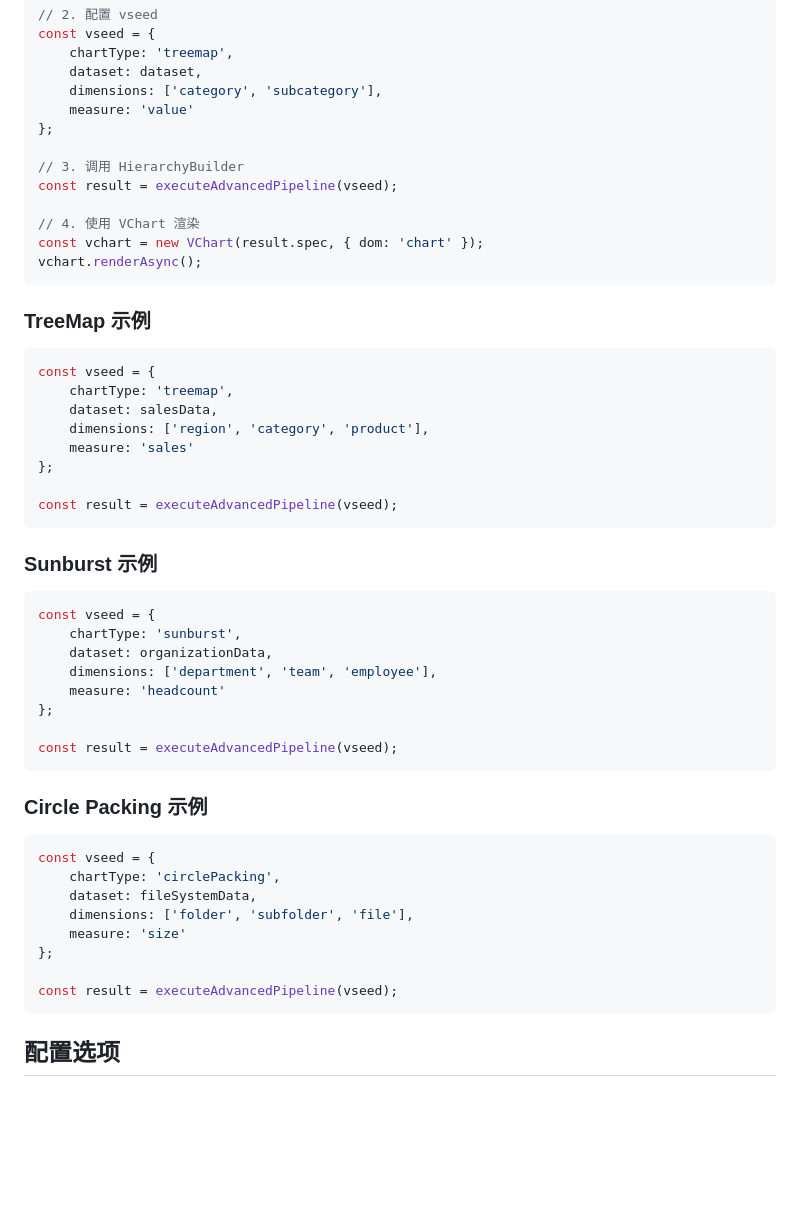
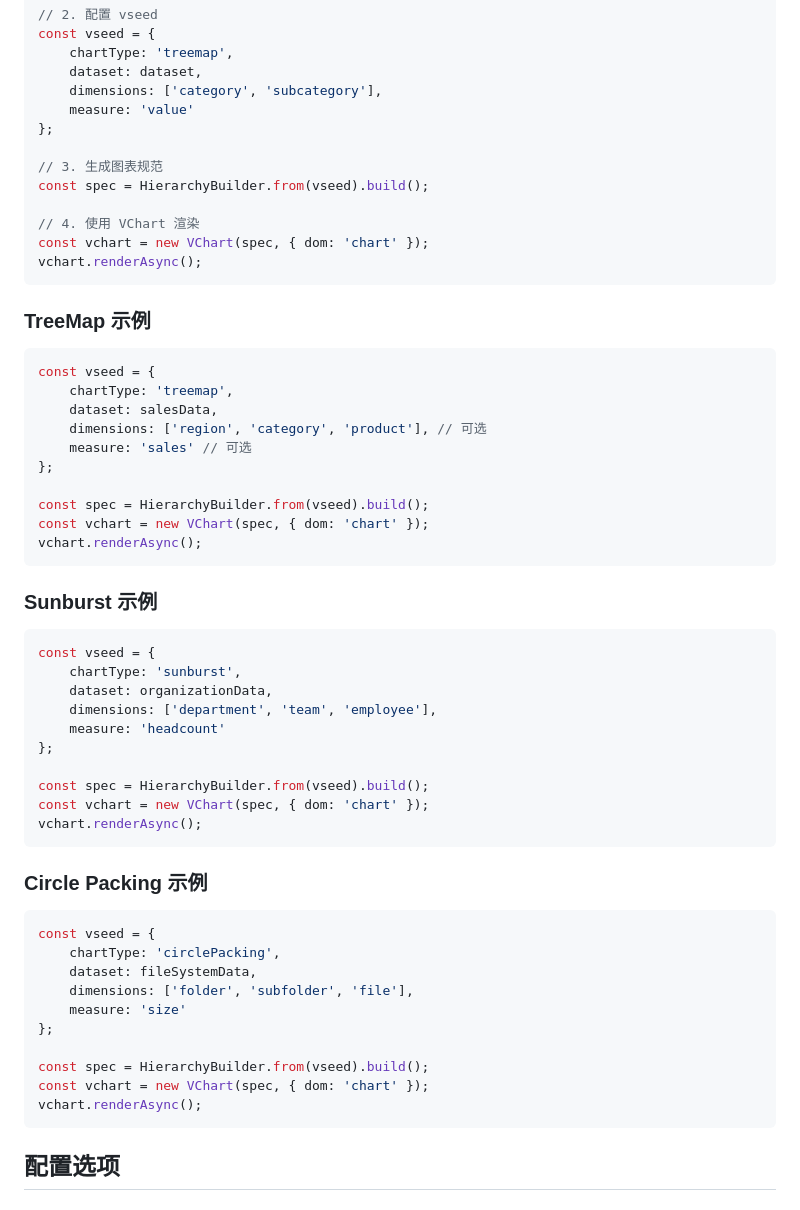
Before and after one commit to LoganLCX/HierarchyBuilder, a Markdown page: README.md, the part around the change. Drawn GitHub-style; blank space fills up the shorter version.

Commit message:
revise README

````diff
--- a/README.md
+++ b/README.md
@@ -42,11 +42,11 @@ const vseed = {
     measure: 'value'
 };
 
-// 3. 调用 HierarchyBuilder
-const result = executeAdvancedPipeline(vseed);
+// 3. 生成图表规范
+const spec = HierarchyBuilder.from(vseed).build();
 
 // 4. 使用 VChart 渲染
-const vchart = new VChart(result.spec, { dom: 'chart' });
+const vchart = new VChart(spec, { dom: 'chart' });
 vchart.renderAsync();
 ```
 
@@ -56,11 +56,13 @@ vchart.renderAsync();
 const vseed = {
     chartType: 'treemap',
     dataset: salesData,
-    dimensions: ['region', 'category', 'product'],
-    measure: 'sales'
+    dimensions: ['region', 'category', 'product'], // 可选
+    measure: 'sales' // 可选
 };
 
-const result = executeAdvancedPipeline(vseed);
+const spec = HierarchyBuilder.from(vseed).build();
+const vchart = new VChart(spec, { dom: 'chart' });
+vchart.renderAsync();
 ```
 
 ### Sunburst 示例
@@ -73,7 +75,9 @@ const vseed = {
     measure: 'headcount'
 };
 
-const result = executeAdvancedPipeline(vseed);
+const spec = HierarchyBuilder.from(vseed).build();
+const vchart = new VChart(spec, { dom: 'chart' });
+vchart.renderAsync();
 ```
 
 ### Circle Packing 示例
@@ -86,7 +90,9 @@ const vseed = {
     measure: 'size'
 };
 
-const result = executeAdvancedPipeline(vseed);
+const spec = HierarchyBuilder.from(vseed).build();
+const vchart = new VChart(spec, { dom: 'chart' });
+vchart.renderAsync();
 ```
 
 ##  配置选项
````
